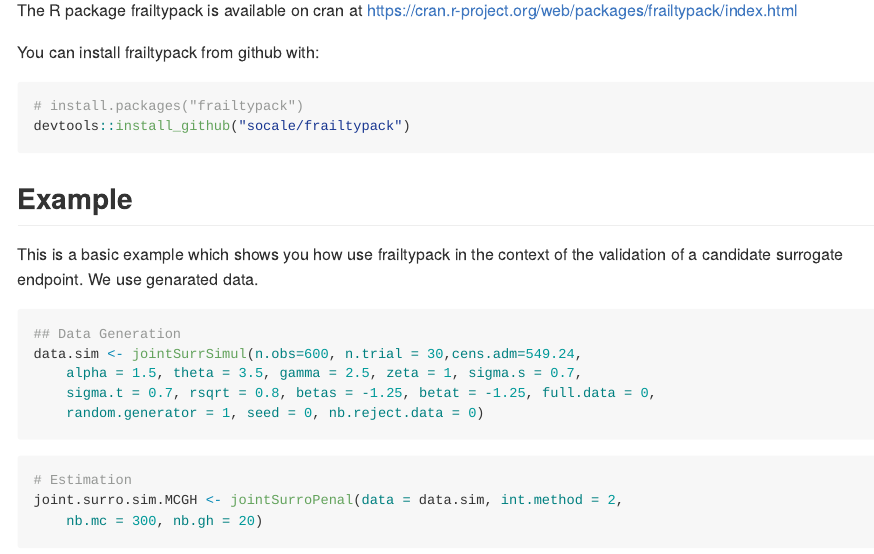
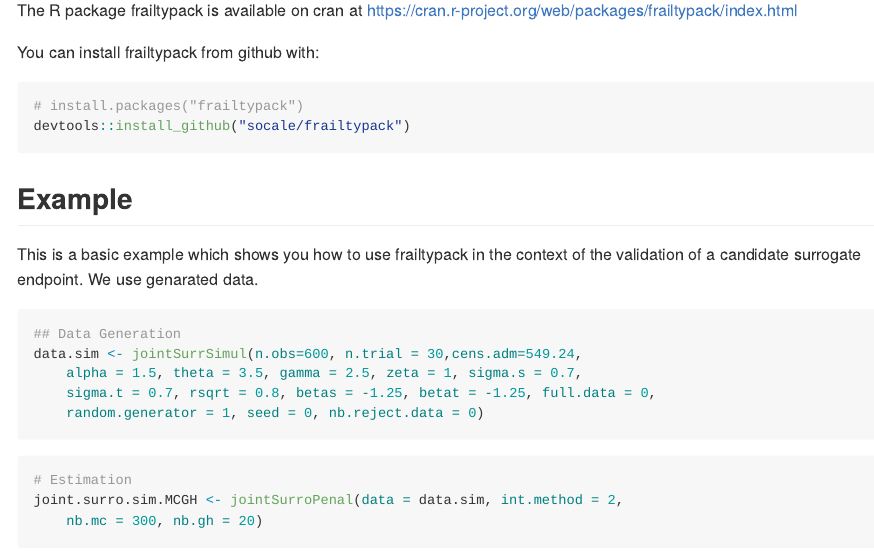
Before and after one commit to socale/frailtypack, an R Markdown document (README.Rmd): the page in a window 1100 px wide, from 880 px down. Rendered offline with R 4.5, knitr and Pandoc, with nearby package versions.

Commit message:
correction

````diff
--- a/README.Rmd
+++ b/README.Rmd
@@ -40,7 +40,7 @@
 
 ## Example
 
-This is a basic example which shows you how use frailtypack in the context of the validation of a candidate surrogate endpoint. We use genarated data.
+This is a basic example which shows you how to use frailtypack in the context of the validation of a candidate surrogate endpoint. We use genarated data.
 
 ```{r example, eval = FALSE}
 ## Data Generation
````
